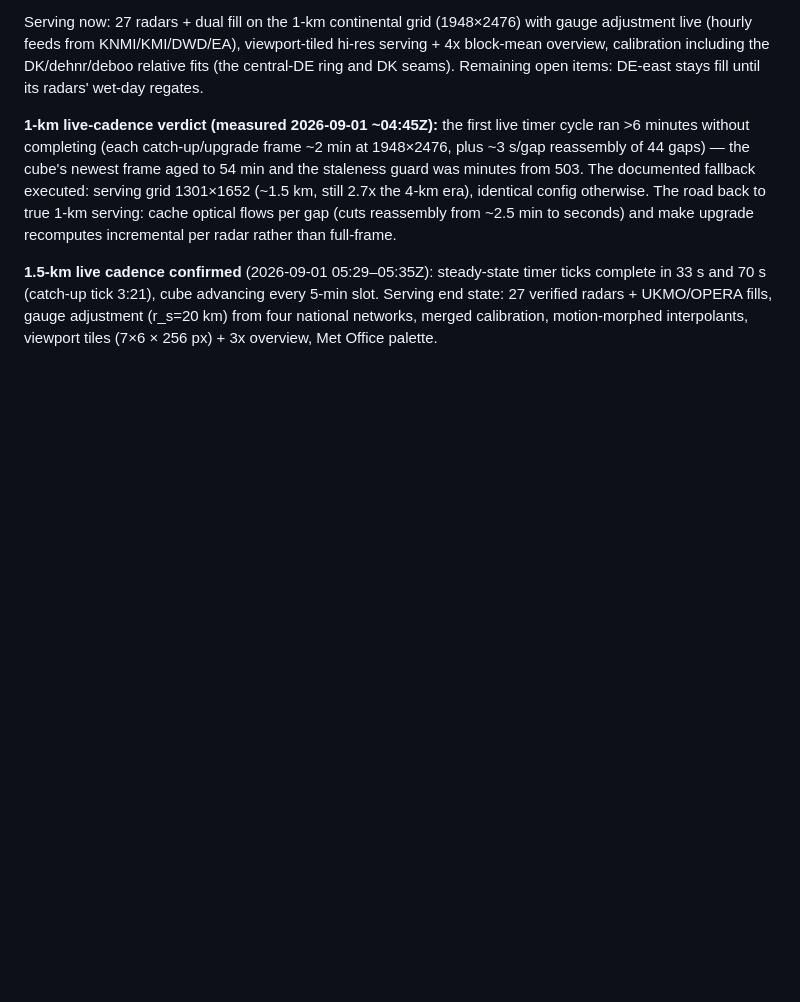
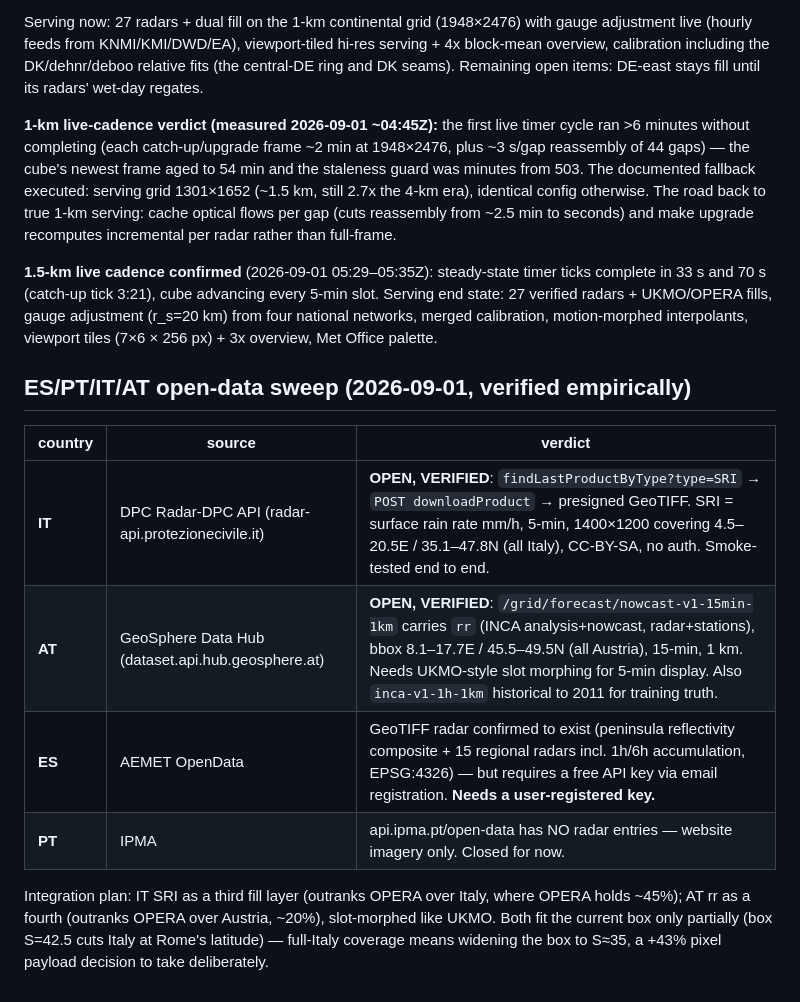
Before and after one commit to jeroentrappers/pluvio, a Markdown page: research/docs/radar_data_sources.md, the part around the change. GitHub-like rendering; blank space fills up the shorter version.

Commit message:
docs: ES/PT/IT/AT open-data sweep — IT and AT verified live, ES needs a key, PT closed

```diff
--- a/research/docs/radar_data_sources.md
+++ b/research/docs/radar_data_sources.md
@@ -253,3 +253,18 @@ ticks complete in 33 s and 70 s (catch-up tick 3:21), cube advancing every 5-min
 slot. Serving end state: 27 verified radars + UKMO/OPERA fills, gauge adjustment
 (r_s=20 km) from four national networks, merged calibration, motion-morphed
 interpolants, viewport tiles (7×6 × 256 px) + 3x overview, Met Office palette.
+
+## ES/PT/IT/AT open-data sweep (2026-09-01, verified empirically)
+
+| country | source | verdict |
+|---|---|---|
+| **IT** | DPC Radar-DPC API (radar-api.protezionecivile.it) | **OPEN, VERIFIED**: `findLastProductByType?type=SRI` → `POST downloadProduct` → presigned GeoTIFF. SRI = surface rain rate mm/h, 5-min, 1400×1200 covering 4.5–20.5E / 35.1–47.8N (all Italy), CC-BY-SA, no auth. Smoke-tested end to end. |
+| **AT** | GeoSphere Data Hub (dataset.api.hub.geosphere.at) | **OPEN, VERIFIED**: `/grid/forecast/nowcast-v1-15min-1km` carries `rr` (INCA analysis+nowcast, radar+stations), bbox 8.1–17.7E / 45.5–49.5N (all Austria), 15-min, 1 km. Needs UKMO-style slot morphing for 5-min display. Also `inca-v1-1h-1km` historical to 2011 for training truth. |
+| **ES** | AEMET OpenData | GeoTIFF radar confirmed to exist (peninsula reflectivity composite + 15 regional radars incl. 1h/6h accumulation, EPSG:4326) — but requires a free API key via email registration. **Needs a user-registered key.** |
+| **PT** | IPMA | api.ipma.pt/open-data has NO radar entries — website imagery only. Closed for now. |
+
+Integration plan: IT SRI as a third fill layer (outranks OPERA over Italy, where OPERA
+holds ~45%); AT rr as a fourth (outranks OPERA over Austria, ~20%), slot-morphed like
+UKMO. Both fit the current box only partially (box S=42.5 cuts Italy at Rome's
+latitude) — full-Italy coverage means widening the box to S≈35, a +43% pixel payload
+decision to take deliberately.
```
